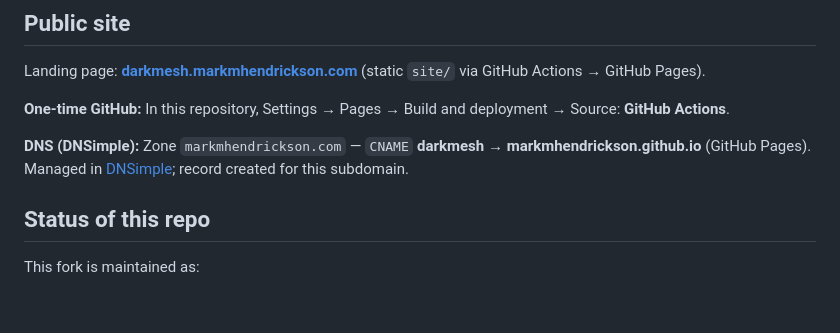
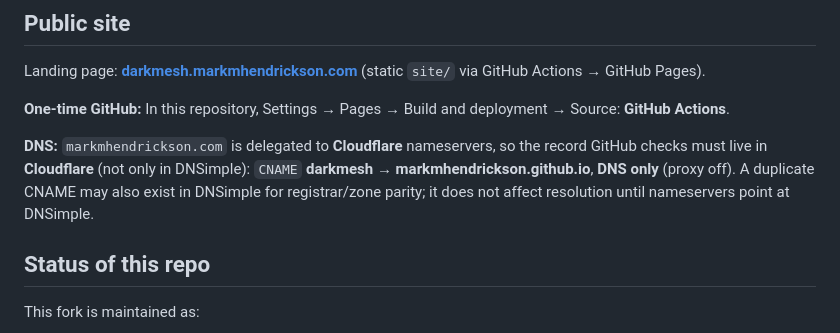
Before and after one commit to markmhendrickson/darkmesh, a Markdown page: README.md, the part around the change. Rendered like a GitHub page; blank space fills up the shorter version.

Commit message:
Clarify Cloudflare vs DNSimple for darkmesh subdomain DNS

```diff
--- a/README.md
+++ b/README.md
@@ -187,7 +187,7 @@ Landing page: **[darkmesh.markmhendrickson.com](https://darkmesh.markmhendrickso
 
 **One-time GitHub:** In this repository, Settings → Pages → Build and deployment → Source: **GitHub Actions**.
 
-**DNS (DNSimple):** Zone `markmhendrickson.com` — `CNAME` **darkmesh** → **markmhendrickson.github.io** (GitHub Pages). Managed in [DNSimple](https://dnsimple.com); record created for this subdomain.
+**DNS:** `markmhendrickson.com` is delegated to **Cloudflare** nameservers, so the record GitHub checks must live in **Cloudflare** (not only in DNSimple): `CNAME` **darkmesh** → **markmhendrickson.github.io**, **DNS only** (proxy off). A duplicate CNAME may also exist in DNSimple for registrar/zone parity; it does not affect resolution until nameservers point at DNSimple.
 
 ## Status of this repo
 
```
